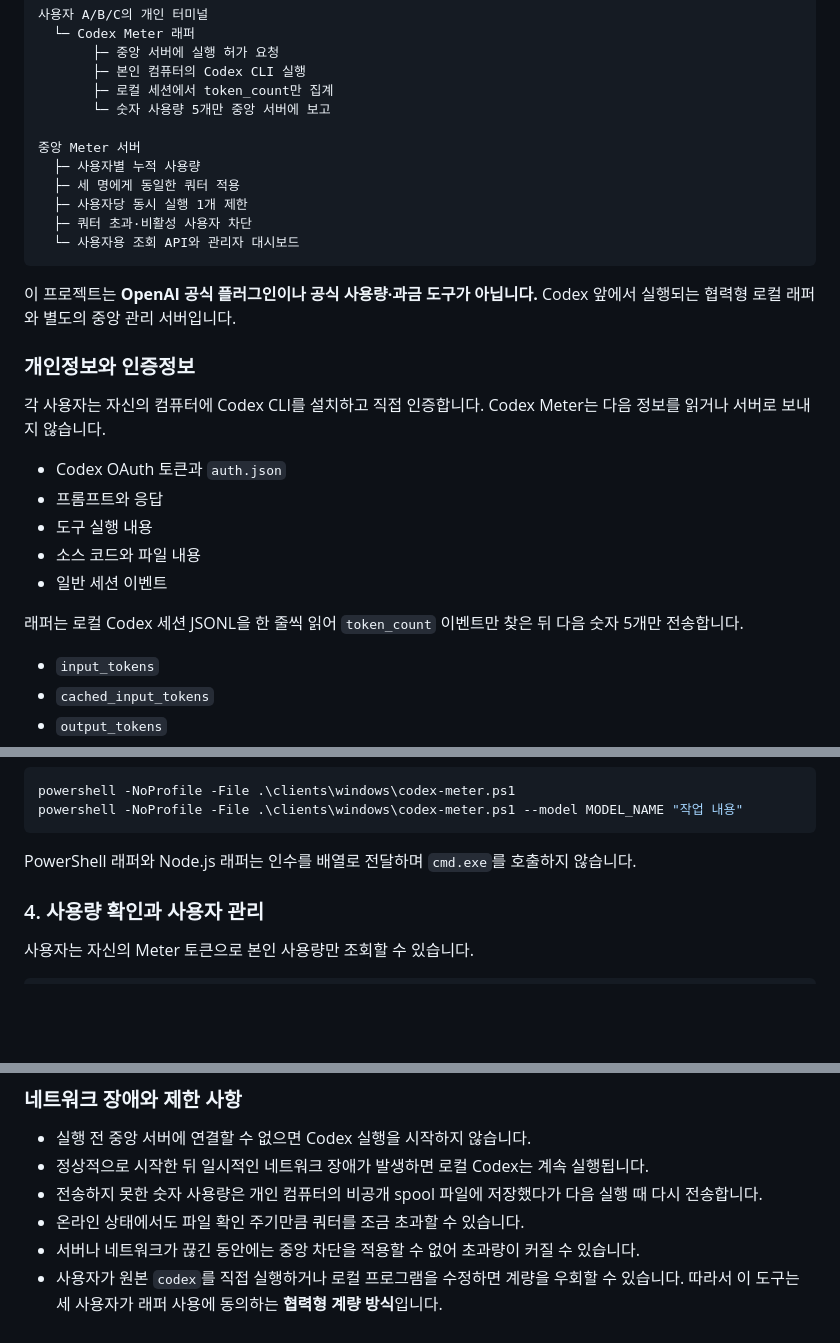
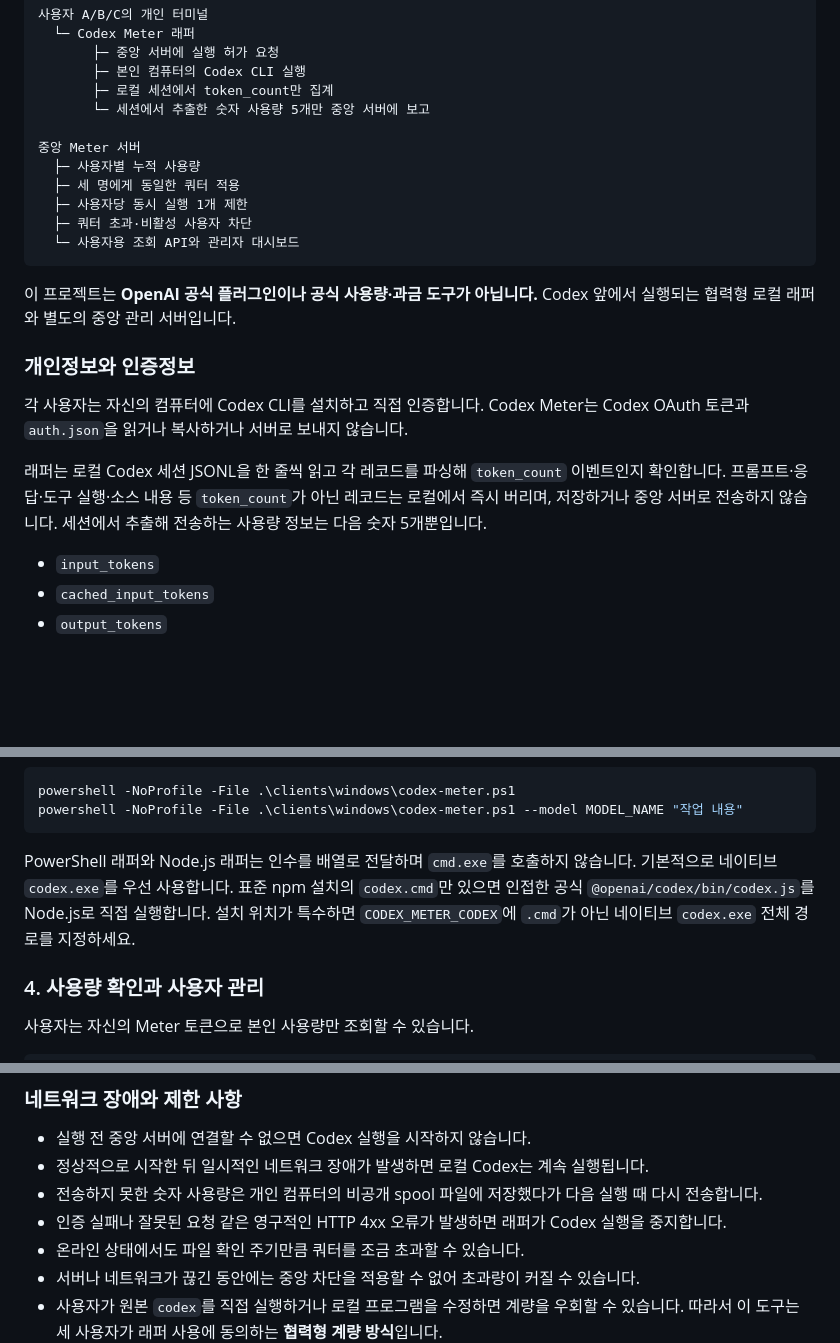
Before and after one commit to SANGDNOG/codex-meter, a Markdown page: README.md, 3 parts joined by grey strips. Drawn GitHub-style; blank space fills up the shorter version.

Commit message:
Clarify Korean privacy and failure behavior

````diff
--- a/README.md
+++ b/README.md
@@ -27,7 +27,7 @@ Codex Meter는 **세 명이 각자 개인 컴퓨터의 터미널에서 Codex CLI
        ├─ 중앙 서버에 실행 허가 요청
        ├─ 본인 컴퓨터의 Codex CLI 실행
        ├─ 로컬 세션에서 token_count만 집계
-       └─ 숫자 사용량 5개만 중앙 서버에 보고
+       └─ 세션에서 추출한 숫자 사용량 5개만 중앙 서버에 보고
 
 중앙 Meter 서버
   ├─ 사용자별 누적 사용량
@@ -41,15 +41,9 @@ Codex Meter는 **세 명이 각자 개인 컴퓨터의 터미널에서 Codex CLI
 
 ### 개인정보와 인증정보
 
-각 사용자는 자신의 컴퓨터에 Codex CLI를 설치하고 직접 인증합니다. Codex Meter는 다음 정보를 읽거나 서버로 보내지 않습니다.
+각 사용자는 자신의 컴퓨터에 Codex CLI를 설치하고 직접 인증합니다. Codex Meter는 Codex OAuth 토큰과 `auth.json`을 읽거나 복사하거나 서버로 보내지 않습니다.
 
-- Codex OAuth 토큰과 `auth.json`
-- 프롬프트와 응답
-- 도구 실행 내용
-- 소스 코드와 파일 내용
-- 일반 세션 이벤트
-
-래퍼는 로컬 Codex 세션 JSONL을 한 줄씩 읽어 `token_count` 이벤트만 찾은 뒤 다음 숫자 5개만 전송합니다.
+래퍼는 로컬 Codex 세션 JSONL을 한 줄씩 읽고 각 레코드를 파싱해 `token_count` 이벤트인지 확인합니다. 프롬프트·응답·도구 실행·소스 내용 등 `token_count`가 아닌 레코드는 로컬에서 즉시 버리며, 저장하거나 중앙 서버로 전송하지 않습니다. 세션에서 추출해 전송하는 사용량 정보는 다음 숫자 5개뿐입니다.
 
 - `input_tokens`
 - `cached_input_tokens`
@@ -160,7 +154,7 @@ powershell -NoProfile -File .\clients\windows\codex-meter.ps1
 powershell -NoProfile -File .\clients\windows\codex-meter.ps1 --model MODEL_NAME "작업 내용"
 ```
 
-PowerShell 래퍼와 Node.js 래퍼는 인수를 배열로 전달하며 `cmd.exe`를 호출하지 않습니다.
+PowerShell 래퍼와 Node.js 래퍼는 인수를 배열로 전달하며 `cmd.exe`를 호출하지 않습니다. 기본적으로 네이티브 `codex.exe`를 우선 사용합니다. 표준 npm 설치의 `codex.cmd`만 있으면 인접한 공식 `@openai/codex/bin/codex.js`를 Node.js로 직접 실행합니다. 설치 위치가 특수하면 `CODEX_METER_CODEX`에 `.cmd`가 아닌 네이티브 `codex.exe` 전체 경로를 지정하세요.
 
 ### 4. 사용량 확인과 사용자 관리
 
@@ -194,6 +188,7 @@ node bin/admin.js set-enabled alice true
 - 실행 전 중앙 서버에 연결할 수 없으면 Codex 실행을 시작하지 않습니다.
 - 정상적으로 시작한 뒤 일시적인 네트워크 장애가 발생하면 로컬 Codex는 계속 실행됩니다.
 - 전송하지 못한 숫자 사용량은 개인 컴퓨터의 비공개 spool 파일에 저장했다가 다음 실행 때 다시 전송합니다.
+- 인증 실패나 잘못된 요청 같은 영구적인 HTTP 4xx 오류가 발생하면 래퍼가 Codex 실행을 중지합니다.
 - 온라인 상태에서도 파일 확인 주기만큼 쿼터를 조금 초과할 수 있습니다.
 - 서버나 네트워크가 끊긴 동안에는 중앙 차단을 적용할 수 없어 초과량이 커질 수 있습니다.
 - 사용자가 원본 `codex`를 직접 실행하거나 로컬 프로그램을 수정하면 계량을 우회할 수 있습니다. 따라서 이 도구는 세 사용자가 래퍼 사용에 동의하는 **협력형 계량 방식**입니다.
````
